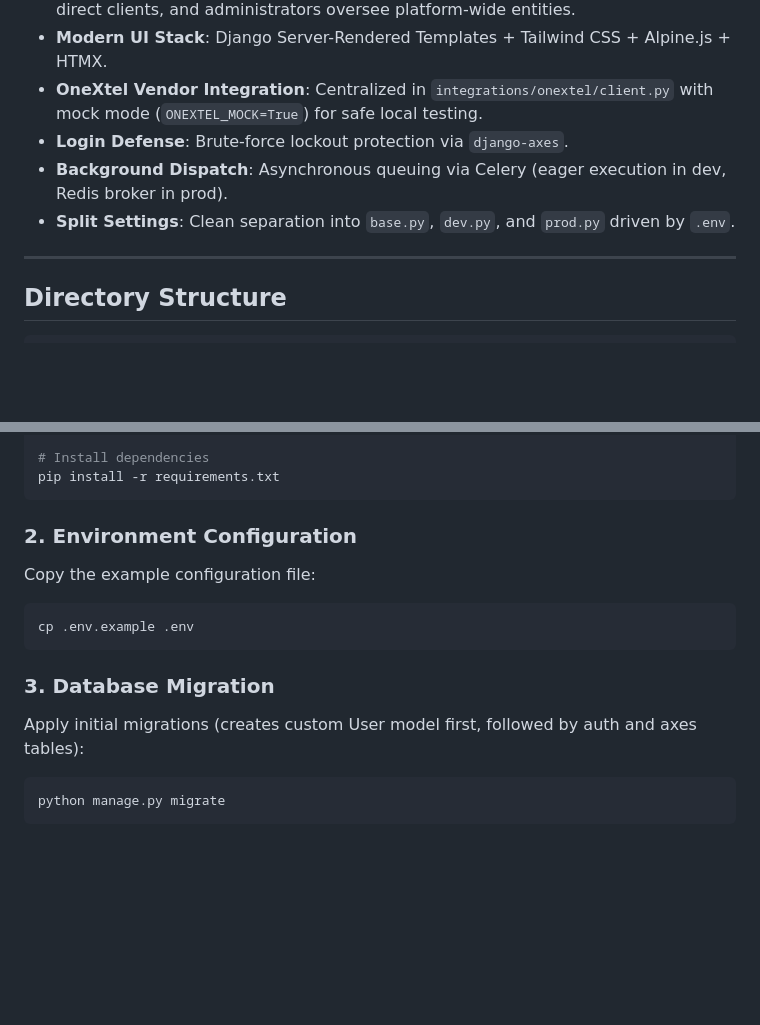
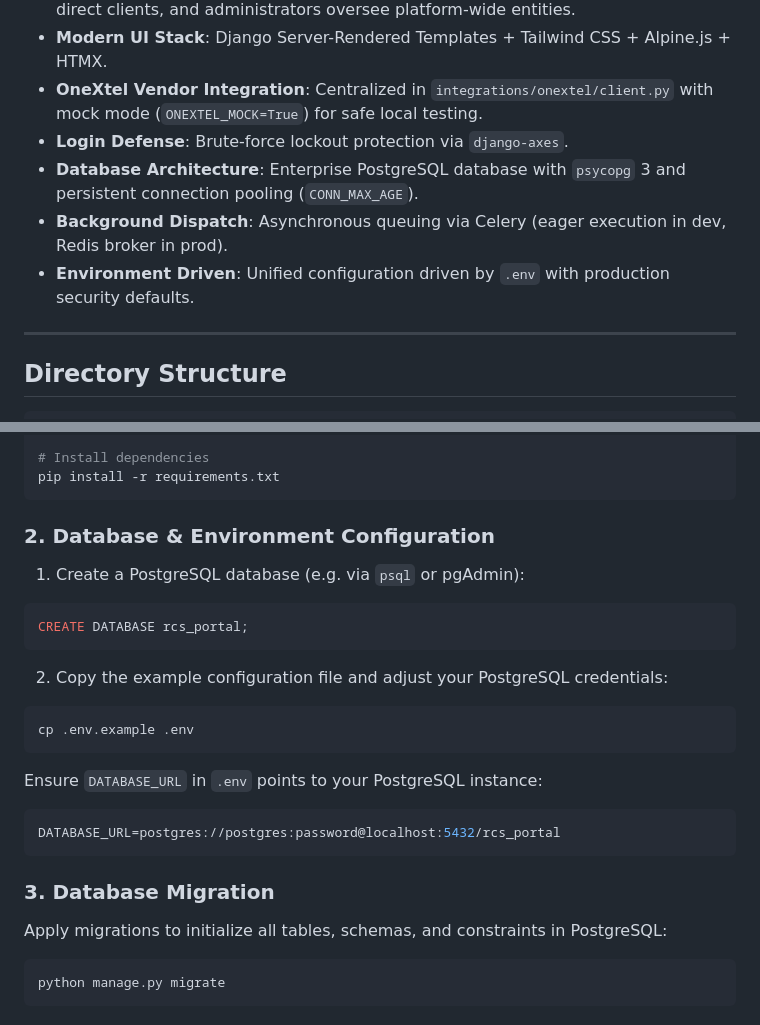
Before and after one commit to amanpandit7033/rcs-portal, a Markdown page: README.md, 2 parts joined by grey strips. GitHub-like rendering; blank space fills up the shorter version.

Commit message:
docs: update README with PostgreSQL database setup and configuration

````diff
--- a/README.md
+++ b/README.md
@@ -11,8 +11,10 @@ Enterprise multi-role Rich Communication Services (RCS) messaging portal built o
 - **Modern UI Stack**: Django Server-Rendered Templates + Tailwind CSS + Alpine.js + HTMX.
 - **OneXtel Vendor Integration**: Centralized in `integrations/onextel/client.py` with mock mode (`ONEXTEL_MOCK=True`) for safe local testing.
 - **Login Defense**: Brute-force lockout protection via `django-axes`.
+- **Database Architecture**: Enterprise PostgreSQL database with `psycopg` 3 and persistent connection pooling (`CONN_MAX_AGE`).
 - **Background Dispatch**: Asynchronous queuing via Celery (eager execution in dev, Redis broker in prod).
-- **Split Settings**: Clean separation into `base.py`, `dev.py`, and `prod.py` driven by `.env`.
+- **Environment Driven**: Unified configuration driven by `.env` with production security defaults.
+
 
 ---
 
@@ -58,16 +60,26 @@ python -m venv .venv
 pip install -r requirements.txt
 ```
 
-### 2. Environment Configuration
+### 2. Database & Environment Configuration
 
-Copy the example configuration file:
+1. Create a PostgreSQL database (e.g. via `psql` or pgAdmin):
+```sql
+CREATE DATABASE rcs_portal;
+```
+
+2. Copy the example configuration file and adjust your PostgreSQL credentials:
 ```bash
 cp .env.example .env
 ```
 
+Ensure `DATABASE_URL` in `.env` points to your PostgreSQL instance:
+```env
+DATABASE_URL=postgres://postgres:password@localhost:5432/rcs_portal
+```
+
 ### 3. Database Migration
 
-Apply initial migrations (creates custom User model first, followed by auth and axes tables):
+Apply migrations to initialize all tables, schemas, and constraints in PostgreSQL:
 ```bash
 python manage.py migrate
 ```
````
